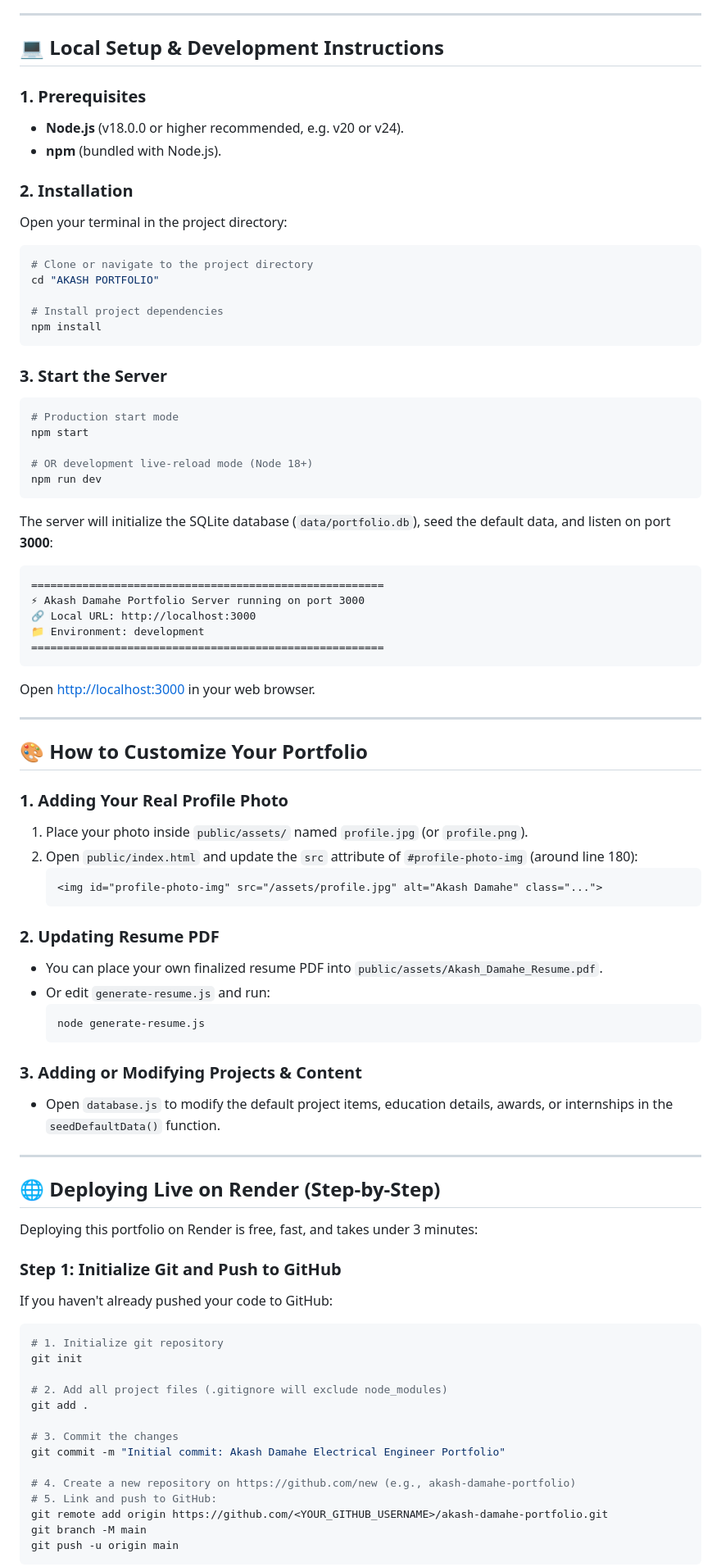
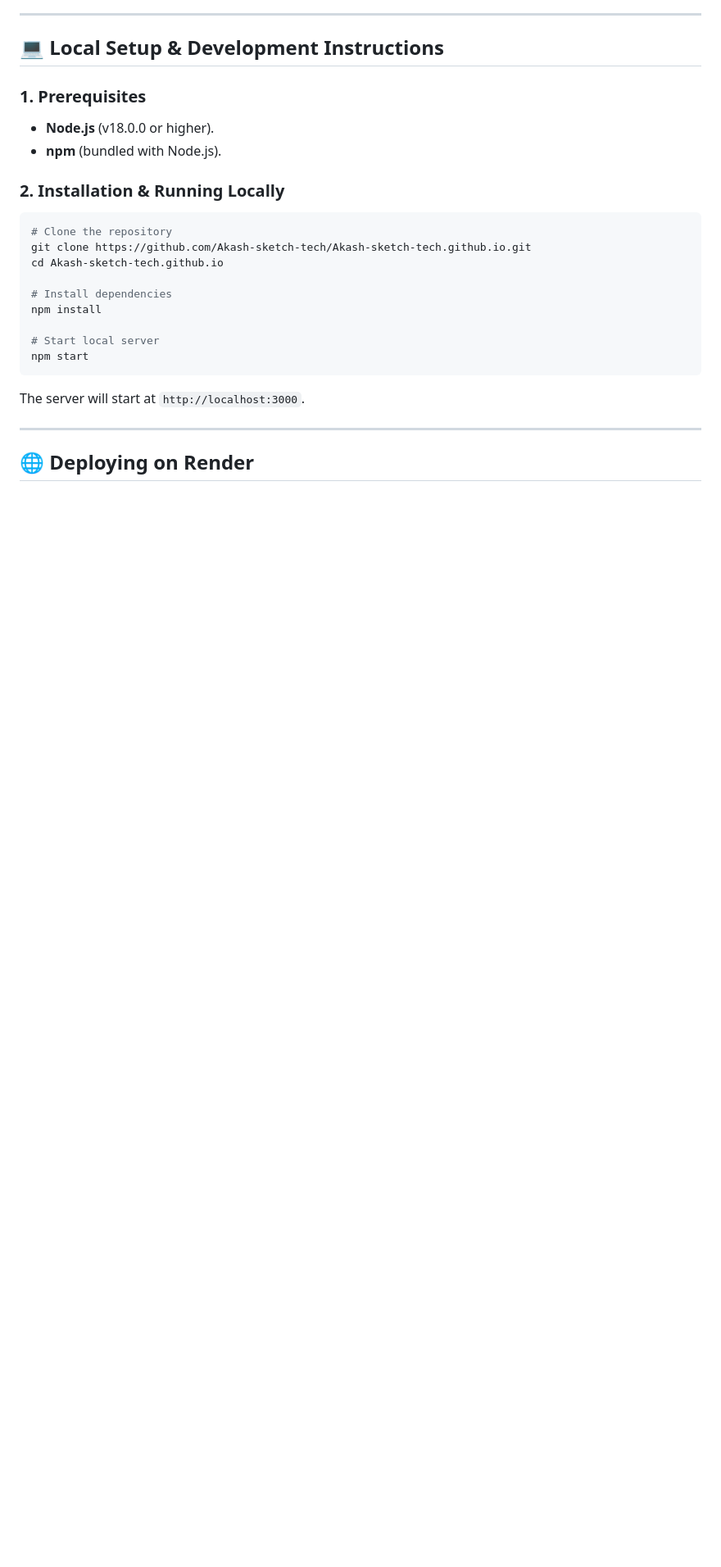
Before and after one commit to Akash-sketch-tech/Akash-sketch-tech.github.io, a Markdown page: README.md, the part around one of its changes. Shown at 82% size. Rendered like a GitHub page; blank space fills up the shorter version.

````diff
--- a/README.md
+++ b/README.md
@@ -75,82 +81,24 @@ AKASH PORTFOLIO/
 ## 💻 Local Setup & Development Instructions
 
 ### 1. Prerequisites
-- **Node.js** (v18.0.0 or higher recommended, e.g. v20 or v24).
+- **Node.js** (v18.0.0 or higher).
 - **npm** (bundled with Node.js).
 
-### 2. Installation
-Open your terminal in the project directory:
+### 2. Installation & Running Locally
 ```bash
-# Clone or navigate to the project directory
-cd "AKASH PORTFOLIO"
+# Clone the repository
+git clone https://github.com/Akash-sketch-tech/Akash-sketch-tech.github.io.git
+cd Akash-sketch-tech.github.io
 
-# Install project dependencies
+# Install dependencies
 npm install
+
+# Start local server
+npm start
 ```
-
-### 3. Start the Server
-```bash
-# Production start mode
-npm start
-
-# OR development live-reload mode (Node 18+)
-npm run dev
-```
-
-The server will initialize the SQLite database (`data/portfolio.db`), seed the default data, and listen on port **3000**:
-```text
-=======================================================
-⚡ Akash Damahe Portfolio Server running on port 3000
-🔗 Local URL: http://localhost:3000
-📁 Environment: development
-=======================================================
-```
-
-Open [http://localhost:3000](http://localhost:3000) in your web browser.
+The server will start at `http://localhost:3000`.
 
 ---
 
-## 🎨 How to Customize Your Portfolio
+## 🌐 Deploying on Render
 
-### 1. Adding Your Real Profile Photo
-1. Place your photo inside `public/assets/` named `profile.jpg` (or `profile.png`).
-2. Open `public/index.html` and update the `src` attribute of `#profile-photo-img` (around line 180):
-   ```html
-   <img id="profile-photo-img" src="/assets/profile.jpg" alt="Akash Damahe" class="...">
-   ```
-
-### 2. Updating Resume PDF
-- You can place your own finalized resume PDF into `public/assets/Akash_Damahe_Resume.pdf`.
-- Or edit `generate-resume.js` and run:
-  ```bash
-  node generate-resume.js
-  ```
-
-### 3. Adding or Modifying Projects & Content
-- Open `database.js` to modify the default project items, education details, awards, or internships in the `seedDefaultData()` function.
-
----
-
-## 🌐 Deploying Live on Render (Step-by-Step)
-
-Deploying this portfolio on Render is free, fast, and takes under 3 minutes:
-
-### Step 1: Initialize Git and Push to GitHub
-If you haven't already pushed your code to GitHub:
-```bash
-# 1. Initialize git repository
-git init
-
-# 2. Add all project files (.gitignore will exclude node_modules)
-git add .
-
-# 3. Commit the changes
-git commit -m "Initial commit: Akash Damahe Electrical Engineer Portfolio"
-
-# 4. Create a new repository on https://github.com/new (e.g., akash-damahe-portfolio)
-# 5. Link and push to GitHub:
-git remote add origin https://github.com/<YOUR_GITHUB_USERNAME>/akash-damahe-portfolio.git
-git branch -M main
-git push -u origin main
-```
-
````
Also changed, not shown: other parts of README.md (+72 -110 lines).
